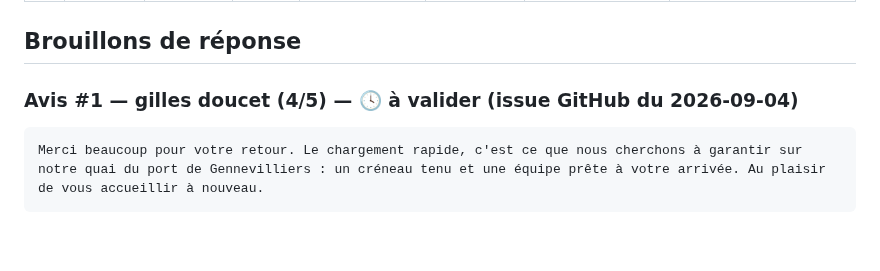
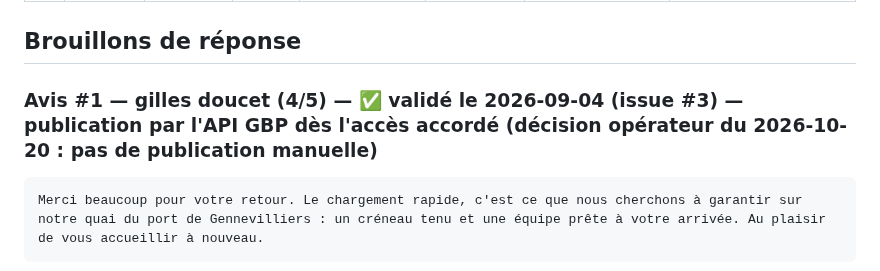
Before and after one commit to kaelix-agency/kaelix-marketing, a Markdown page: clients/transports-ansquer/avis.md, the part around the change. Rendered like a GitHub page; blank space fills up the shorter version.

````diff
--- a/clients/transports-ansquer/avis.md
+++ b/clients/transports-ansquer/avis.md
@@ -15,7 +15,7 @@
 
 ## Brouillons de réponse
 
-### Avis #1 — gilles doucet (4/5) — 🕓 à valider (issue GitHub du 2026-09-04)
+### Avis #1 — gilles doucet (4/5) — ✅ validé le 2026-09-04 (issue #3) — **publication par l'API GBP** dès l'accès accordé (décision opérateur du 2026-10-20 : pas de publication manuelle)
 
 ```
 Merci beaucoup pour votre retour. Le chargement rapide, c'est ce que nous cherchons à garantir sur notre quai du port de Gennevilliers : un créneau tenu et une équipe prête à votre arrivée. Au plaisir de vous accueillir à nouveau.
````
Also changed, not shown: clients/transports-ansquer/todo-operateur.md (+1 -1 lines).
